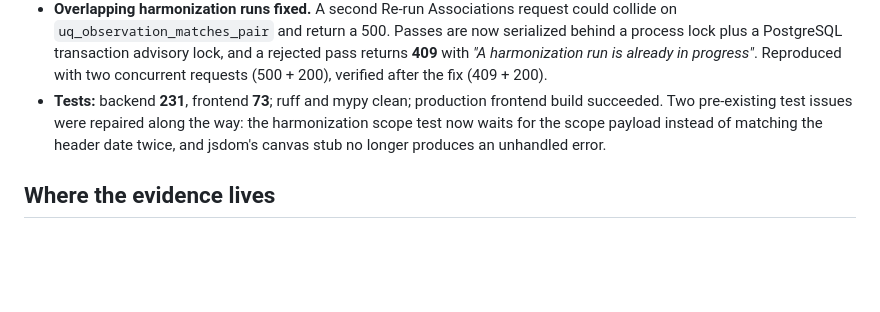
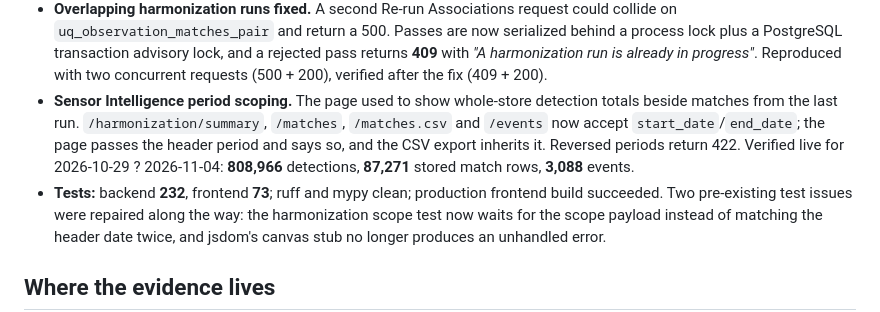
Before and after one commit to Enendugodwin/Firewatch, a Markdown page: docs/worklog.md, the part around the change. GitHub-like rendering; blank space fills up the shorter version.

```diff
--- a/docs/worklog.md
+++ b/docs/worklog.md
@@ -182,7 +182,12 @@ A second working block on the same day, after the Amazon teardown.
   and a rejected pass returns **409** with *"A harmonization run is already in
   progress"*. Reproduced with two concurrent requests (500 + 200), verified
   after the fix (409 + 200).
-- **Tests:** backend **231**, frontend **73**; ruff and mypy clean; production
+- **Sensor Intelligence period scoping.** The page used to show whole-store detection totals
+  beside matches from the last run. `/harmonization/summary`, `/matches`, `/matches.csv` and
+  `/events` now accept `start_date`/`end_date`; the page passes the header period and says so,
+  and the CSV export inherits it. Reversed periods return 422. Verified live for 2026-10-29 ?
+  2026-11-04: **808,966** detections, **87,271** stored match rows, **3,088** events.
+- **Tests:** backend **232**, frontend **73**; ruff and mypy clean; production
   frontend build succeeded. Two pre-existing test issues were repaired along the
   way: the harmonization scope test now waits for the scope payload instead of
   matching the header date twice, and jsdom's canvas stub no longer produces an
```
Also changed, not shown: README.md (+14 -6 lines), docs/screenshots/harmonization.png, 8 other files.
